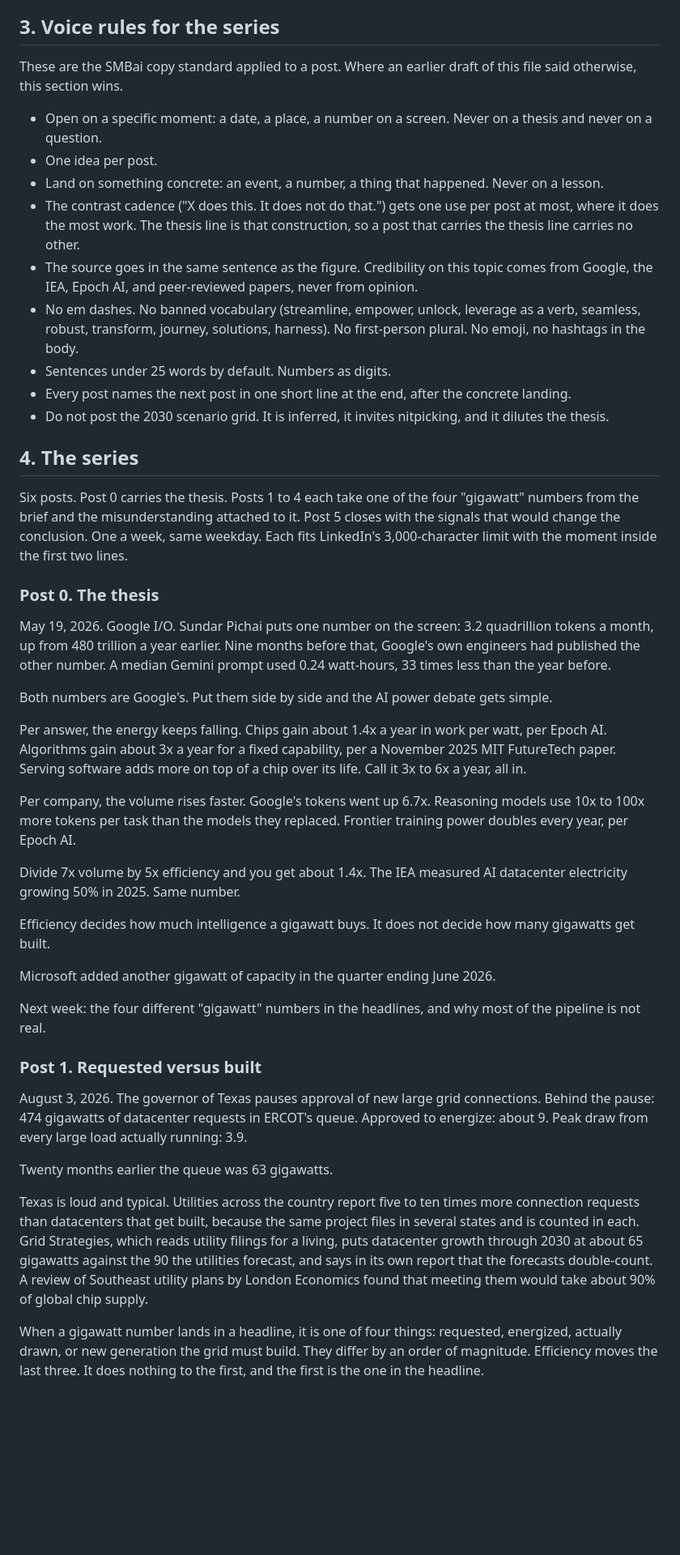
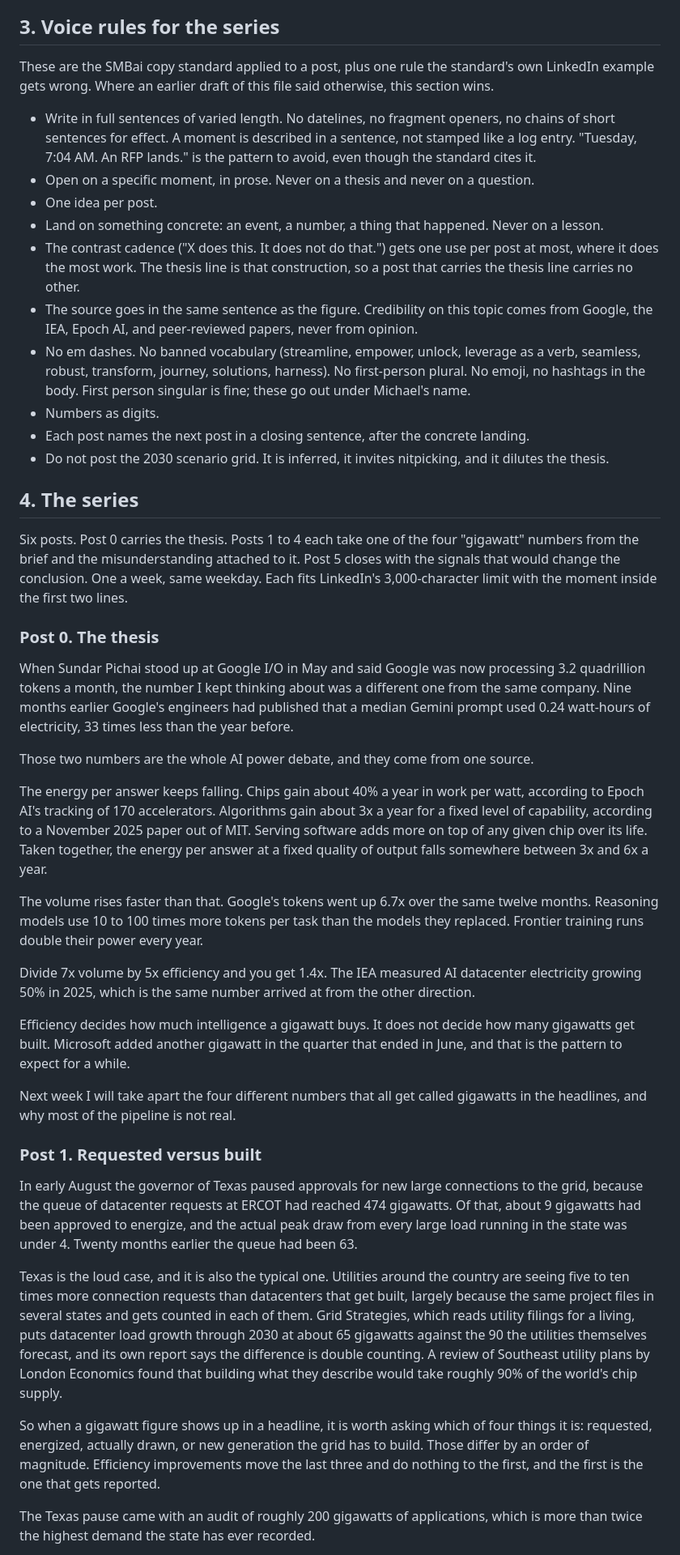
Before and after one commit to Michaelpjob/aiCAPEX, a Markdown page: research/linkedin-thesis-and-posts.md, the part around one of its changes. Shown at 81% size. Drawn GitHub-style; blank space fills up the shorter version.

```diff
--- a/research/linkedin-thesis-and-posts.md
+++ b/research/linkedin-thesis-and-posts.md
@@ -33,16 +33,17 @@ Then the reframe: the number that caps the buildout is turbines, transformers, a
 
 ## 3. Voice rules for the series
 
-These are the SMBai copy standard applied to a post. Where an earlier draft of this file said otherwise, this section wins.
+These are the SMBai copy standard applied to a post, plus one rule the standard's own LinkedIn example gets wrong. Where an earlier draft of this file said otherwise, this section wins.
 
-- Open on a specific moment: a date, a place, a number on a screen. Never on a thesis and never on a question.
+- Write in full sentences of varied length. No datelines, no fragment openers, no chains of short sentences for effect. A moment is described in a sentence, not stamped like a log entry. "Tuesday, 7:04 AM. An RFP lands." is the pattern to avoid, even though the standard cites it.
+- Open on a specific moment, in prose. Never on a thesis and never on a question.
 - One idea per post.
 - Land on something concrete: an event, a number, a thing that happened. Never on a lesson.
 - The contrast cadence ("X does this. It does not do that.") gets one use per post at most, where it does the most work. The thesis line is that construction, so a post that carries the thesis line carries no other.
 - The source goes in the same sentence as the figure. Credibility on this topic comes from Google, the IEA, Epoch AI, and peer-reviewed papers, never from opinion.
-- No em dashes. No banned vocabulary (streamline, empower, unlock, leverage as a verb, seamless, robust, transform, journey, solutions, harness). No first-person plural. No emoji, no hashtags in the body.
-- Sentences under 25 words by default. Numbers as digits.
-- Every post names the next post in one short line at the end, after the concrete landing.
+- No em dashes. No banned vocabulary (streamline, empower, unlock, leverage as a verb, seamless, robust, transform, journey, solutions, harness). No first-person plural. No emoji, no hashtags in the body. First person singular is fine; these go out under Michael's name.
+- Numbers as digits.
+- Each post names the next post in a closing sentence, after the concrete landing.
 - Do not post the 2030 scenario grid. It is inferred, it invites nitpicking, and it dilutes the thesis.
 
 ## 4. The series
@@ -51,29 +52,27 @@ Six posts. Post 0 carries the thesis. Posts 1 to 4 each take one of the four "gi
 
 ### Post 0. The thesis
 
-May 19, 2026. Google I/O. Sundar Pichai puts one number on the screen: 3.2 quadrillion tokens a month, up from 480 trillion a year earlier. Nine months before that, Google's own engineers had published the other number. A median Gemini prompt used 0.24 watt-hours, 33 times less than the year before.
+When Sundar Pichai stood up at Google I/O in May and said Google was now processing 3.2 quadrillion tokens a month, the number I kept thinking about was a different one from the same company. Nine months earlier Google's engineers had published that a median Gemini prompt used 0.24 watt-hours of electricity, 33 times less than the year before.
 
-Both numbers are Google's. Put them side by side and the AI power debate gets simple.
+Those two numbers are the whole AI power debate, and they come from one source.
 
-Per answer, the energy keeps falling. Chips gain about 1.4x a year in work per watt, per Epoch AI. Algorithms gain about 3x a year for a fixed capability, per a November 2025 MIT FutureTech paper. Serving software adds more on top of a chip over its life. Call it 3x to 6x a year, all in.
+The energy per answer keeps falling. Chips gain about 40% a year in work per watt, according to Epoch AI's tracking of 170 accelerators. Algorithms gain about 3x a year for a fixed level of capability, according to a November 2025 paper out of MIT. Serving software adds more on top of any given chip over its life. Taken together, the energy per answer at a fixed quality of output falls somewhere between 3x and 6x a year.
 
-Per company, the volume rises faster. Google's tokens went up 6.7x. Reasoning models use 10x to 100x more tokens per task than the models they replaced. Frontier training power doubles every year, per Epoch AI.
+The volume rises faster than that. Google's tokens went up 6.7x over the same twelve months. Reasoning models use 10 to 100 times more tokens per task than the models they replaced. Frontier training runs double their power every year.
 
-Divide 7x volume by 5x efficiency and you get about 1.4x. The IEA measured AI datacenter electricity growing 50% in 2025. Same number.
+Divide 7x volume by 5x efficiency and you get 1.4x. The IEA measured AI datacenter electricity growing 50% in 2025, which is the same number arrived at from the other direction.
 
-Efficiency decides how much intelligence a gigawatt buys. It does not decide how many gigawatts get built.
+Efficiency decides how much intelligence a gigawatt buys. It does not decide how many gigawatts get built. Microsoft added another gigawatt in the quarter that ended in June, and that is the pattern to expect for a while.
 
-Microsoft added another gigawatt of capacity in the quarter ending June 2026.
-
-Next week: the four different "gigawatt" numbers in the headlines, and why most of the pipeline is not real.
+Next week I will take apart the four different numbers that all get called gigawatts in the headlines, and why most of the pipeline is not real.
 
 ### Post 1. Requested versus built
 
-August 3, 2026. The governor of Texas pauses approval of new large grid connections. Behind the pause: 474 gigawatts of datacenter requests in ERCOT's queue. Approved to energize: about 9. Peak draw from every large load actually running: 3.9.
+In early August the governor of Texas paused approvals for new large connections to the grid, because the queue of datacenter requests at ERCOT had reached 474 gigawatts. Of that, about 9 gigawatts had been approved to energize, and the actual peak draw from every large load running in the state was under 4. Twenty months earlier the queue had been 63.
 
-Twenty months earlier the queue was 63 gigawatts.
+Texas is the loud case, and it is also the typical one. Utilities around the country are seeing five to ten times more connection requests than datacenters that get built, largely because the same project files in several states and gets counted in each of them. Grid Strategies, which reads utility filings for a living, puts datacenter load growth through 2030 at about 65 gigawatts against the 90 the utilities themselves forecast, and its own report says the difference is double counting. A review of Southeast utility plans by London Economics found that building what they describe would take roughly 90% of the world's chip supply.
 
-Texas is loud and typical. Utilities across the country report five to ten times more connection requests than datacenters that get built, because the same project files in several states and is counted in each. Grid Strategies, which reads utility filings for a living, puts datacenter growth through 2030 at about 65 gigawatts against the 90 the utilities forecast, and says in its own report that the forecasts double-count. A review of Southeast utility plans by London Economics found that meeting them would take about 90% of global chip supply.
+So when a gigawatt figure shows up in a headline, it is worth asking which of four things it is: requested, energized, actually drawn, or new generation the grid has to build. Those differ by an order of magnitude. Efficiency improvements move the last three and do nothing to the first, and the first is the one that gets reported.
 
-When a gigawatt number lands in a headline, it is one of four things: requested, energized, actually drawn, or new generation the grid must build. They differ by an order of magnitude. Efficiency moves the last three. It does nothing to the first, and the first is the one in the headline.
+The Texas pause came with an audit of roughly 200 gigawatts of applications, which is more than twice the highest demand the state has ever recorded.
 
```
Also changed, not shown: other parts of research/linkedin-thesis-and-posts.md (+27 -35 lines), research/HANDOFF.md (+2 -2 lines).
